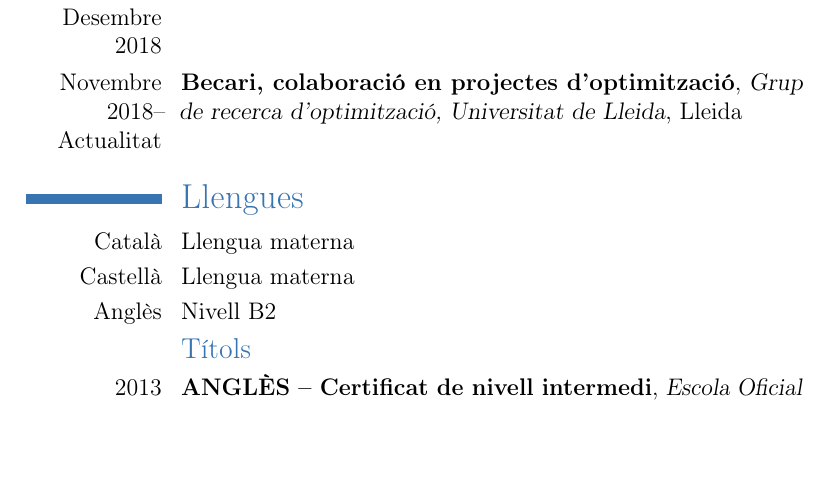
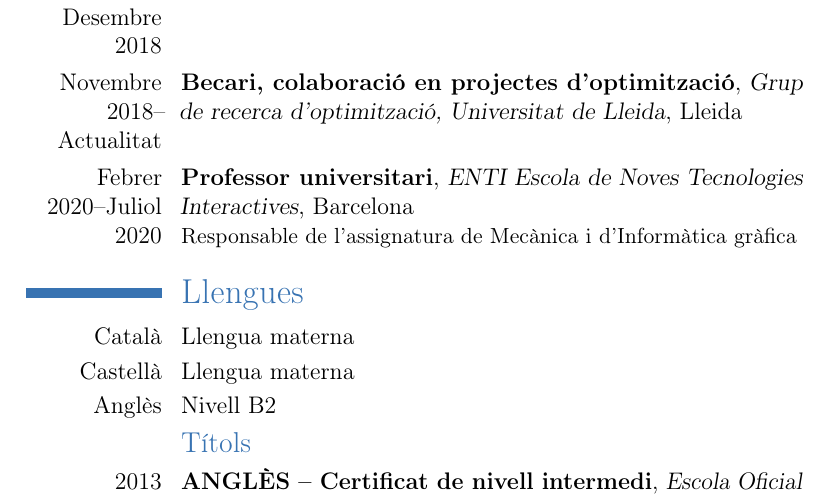
Before and after one commit to josepalos/CV, a LaTeX CV (cv.tex): part of page 2 of 3, cut so that both start at the same text, the shorter picture padded with empty space. Compiled offline with pdfLaTeX.

Commit message:
Update cv.tex

```diff
--- a/cv.tex
+++ b/cv.tex
@@ -96,6 +96,12 @@ de problemes, de cara a dedicar-me en un futur a la recerca en aquests camps.
 	{Lleida}
 	{}
 	{}
+\cventry{Febrer 2020--Juliol 2020}
+	{Professor universitari}
+	{ENTI Escola de Noves Tecnologies Interactives}
+	{Barcelona}
+	{}
+	{Responsable de l'assignatura de Mecànica i d'Informàtica gràfica}
 
 \section{Llengues}
 \cvlanguage{Català}
```
